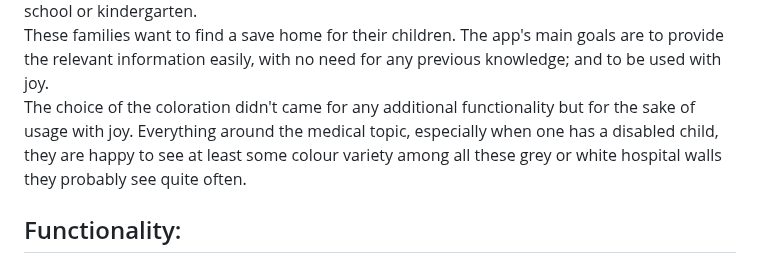
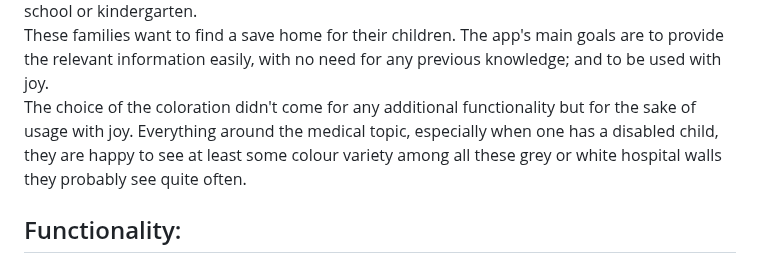
Before and after one commit to 23W-INCO/measlesdata-xginevra, a Markdown page: README.md, the part around the change. Rendered like a GitHub page.

Commit message:
typo removal

```diff
--- a/README.md
+++ b/README.md
@@ -50,7 +50,7 @@ Measles is not just a children's disease. It is much more than that. If not prop
 <br><br>
 A key reason why I chose this topic is that there are children who are disabled/immunocompromised, who can't be vaccinated for those and other medical reasons. Their parents must rely on the so called "herd-immunity" which is not always reliably given, especially in those federal states where it isn't mandatory to be vaccinated before going to school or kindergarten. <br>
 These families want to find a save home for their children. The app's main goals are to provide the relevant information easily, with no need for any previous knowledge; and to be used with joy. <br>
-The choice of the coloration didn't came for any additional functionality but for the sake of usage with joy. Everything around the medical topic, especially when one has a disabled child, they are happy to see at least some colour variety among all these grey or white hospital walls they probably see quite often.
+The choice of the coloration didn't come for any additional functionality but for the sake of usage with joy. Everything around the medical topic, especially when one has a disabled child, they are happy to see at least some colour variety among all these grey or white hospital walls they probably see quite often.
 
 
 Functionality:
```
